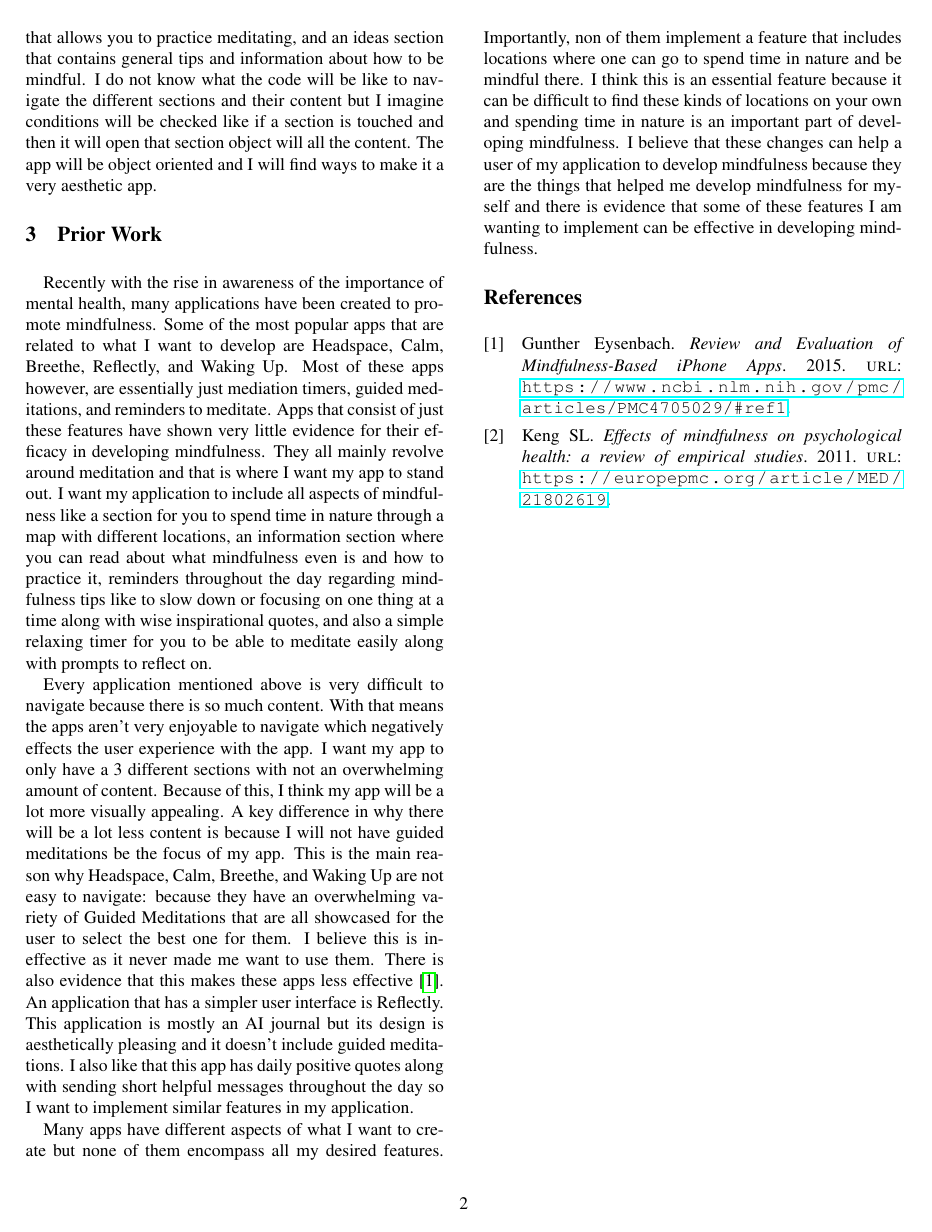
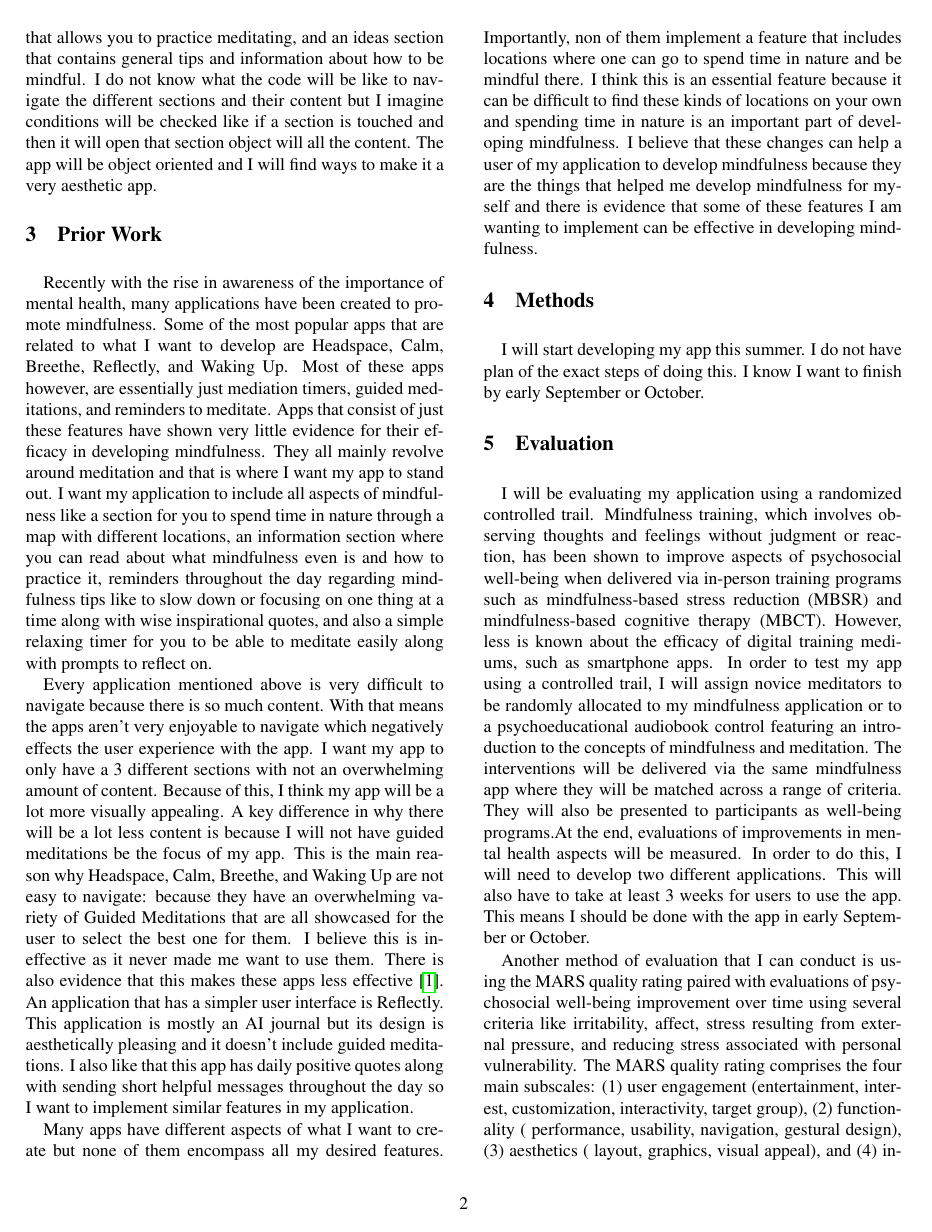
Before and after one commit to eddie-droid/OxyCS-CompsPaper, a LaTeX paper (template.tex): page 2 of 2 before the commit and page 2 of 3 after it. Compiled offline with pdfLaTeX.

Commit message:
Update template.tex

```diff
--- a/template.tex
+++ b/template.tex
@@ -48,6 +48,16 @@ Every application mentioned above is very difficult to navigate because there is
 
 Many apps have different aspects of what I want to create but none of them encompass all my desired features. Importantly, non of them implement a feature that includes locations where one can go to spend time in nature and be mindful there. I think this is an essential feature because it can be difficult to find these kinds of locations on your own and spending time in nature is an important part of developing mindfulness. I believe that these changes can help a user of my application to develop mindfulness because they are the things that helped me develop mindfulness for myself and there is evidence that some of these features I am wanting to implement can be effective in developing mindfulness.
 
+\section{Methods}
+I will start developing my app this summer. I do not have plan of the exact steps of doing this. I know I want to finish by early September or October.
+
+\section{Evaluation}
+I will be evaluating my application using a randomized controlled trail. Mindfulness training, which involves observing thoughts and feelings without judgment or reaction, has been shown to improve aspects of psychosocial well-being when delivered via in-person training programs such as mindfulness-based stress reduction (MBSR) and mindfulness-based cognitive therapy (MBCT). However, less is known about the efficacy of digital training mediums, such as smartphone apps. In order to test my app using a controlled trail, I will assign novice meditators to be randomly allocated to my mindfulness  application or to a psychoeducational audiobook control featuring an introduction to the concepts of mindfulness and meditation. The interventions will be delivered via the same mindfulness app where they will be matched across a range of criteria. They will also be presented to participants as well-being programs.At the end, evaluations of improvements in mental health aspects will be measured. In order to do this, I will need to develop two different applications. This will also have to take at least 3 weeks for users to use the app. This means I should be done with the app in early September or October.
+
+Another method of evaluation that I can conduct is using the MARS quality rating paired with evaluations of psychosocial well-being improvement over time using several criteria like irritability, affect, stress resulting from external pressure, and reducing stress associated with personal vulnerability. The MARS quality rating comprises the four main subscales: (1) user engagement (entertainment, interest, customization, interactivity, target group), (2) functionality ( performance, usability, navigation, gestural design), (3) aesthetics ( layout, graphics, visual appeal), and (4) information quality (accuracy of app description, goals, quality of information, quantity of information, quality of visual information, credibility, evidence base).
+
+If I do this I should also have a completed project by early September or October because it will take time to conduct these trails.
+
 \printbibliography
 
 \end{document}
```
